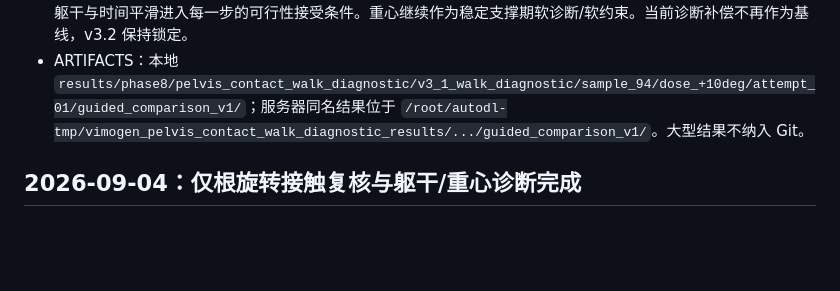
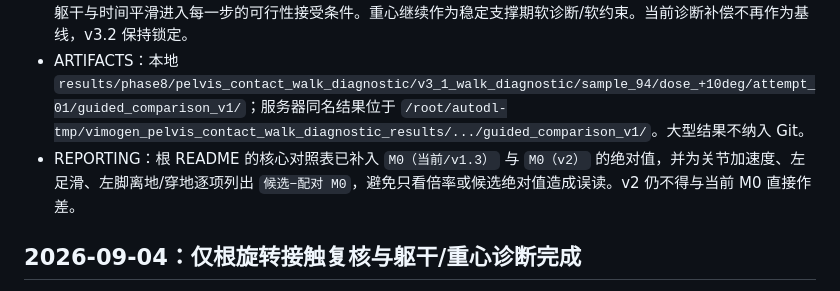
Before and after one commit to chu62928-cloud/vimogen_m, a Markdown page: PROJECT_MEMORY.md, the part around the change. Rendered like a GitHub page; blank space fills up the shorter version.

```diff
--- a/PROJECT_MEMORY.md
+++ b/PROJECT_MEMORY.md
@@ -11,6 +11,7 @@
 - DIAGNOSED/M0：v1.3 M0 与当前冻结 M0 权威化后最大差仅 `4.768e-7`；v2 相对当前 M0 最大差 `0.0148087`、RMS `0.00109646`。v1.3 和 v2 归档的 seed=0、派生 seed=`218553853606740484`、噪声键 SHA256=`030875...058c`、噪声 SHA256=`924c92...53d` 均一致，排除随机种子变化。差异定位到双样本正式采样与单样本可微/正式重放在 BF16、50 步中的路径/批组成数值累积；未做受控交叉运行前，不归因于单一批大小因素。
 - DECISION：下一轮以 v1.3 分层根—脊柱引导结果为名义动作，在稳定接触期只做最小下肢/根平移修正；接触、躯干与时间平滑进入每一步的可行性接受条件。重心继续作为稳定支撑期软诊断/软约束。当前诊断补偿不再作为基线，v3.2 保持锁定。
 - ARTIFACTS：本地 `results/phase8/pelvis_contact_walk_diagnostic/v3_1_walk_diagnostic/sample_94/dose_+10deg/attempt_01/guided_comparison_v1/`；服务器同名结果位于 `/root/autodl-tmp/vimogen_pelvis_contact_walk_diagnostic_results/.../guided_comparison_v1/`。大型结果不纳入 Git。
+- REPORTING：根 README 的核心对照表已补入 `M0（当前/v1.3）` 与 `M0（v2）` 的绝对值，并为关节加速度、左足滑、左脚离地/穿地逐项列出 `候选−配对 M0`，避免只看倍率或候选绝对值造成误读。v2 仍不得与当前 M0 直接作差。
 
 ## 2026-09-04：仅根旋转接触复核与躯干/重心诊断完成
 
```
Also changed, not shown: README.md (+10 -6 lines).
